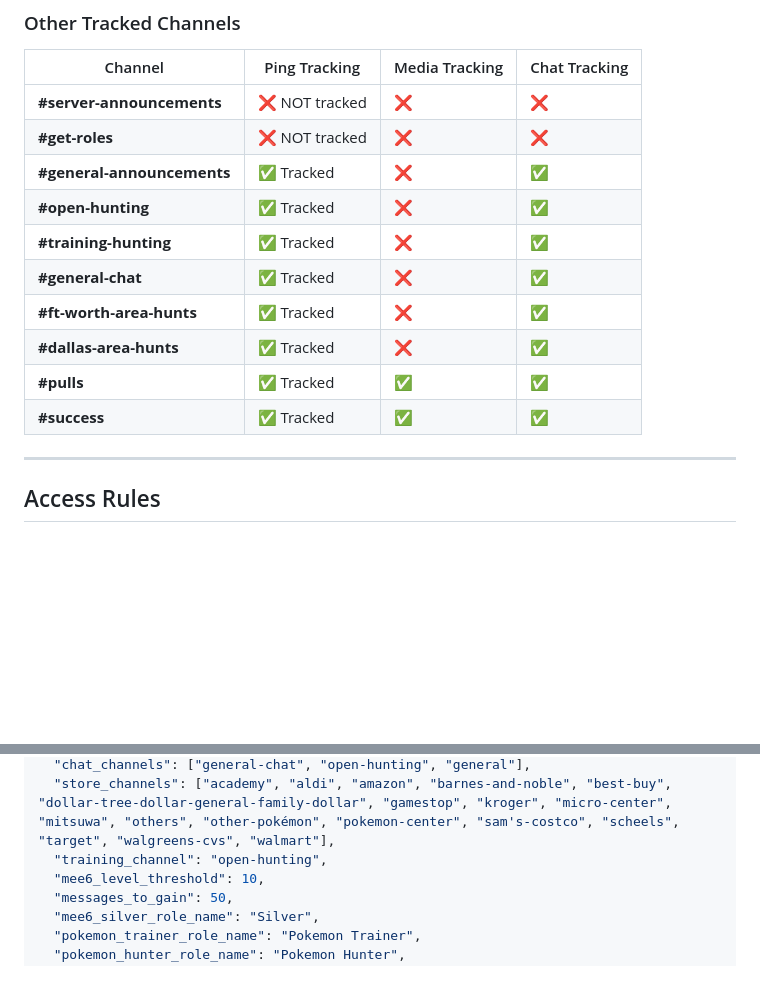
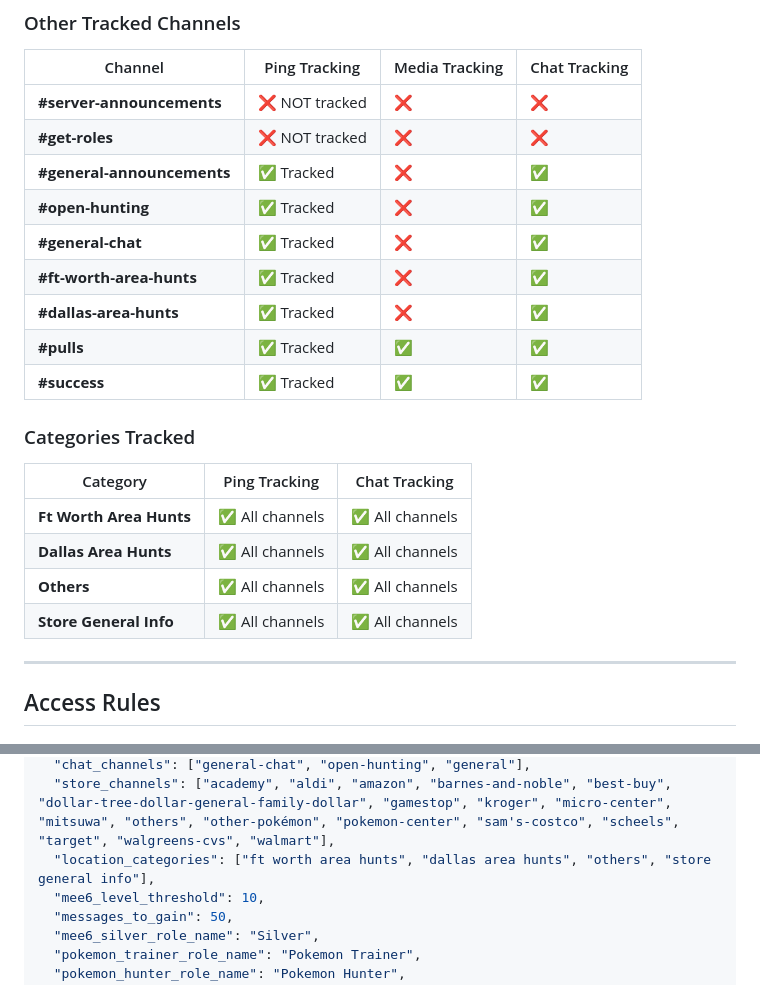
Before and after one commit to aztekxbeast/DFWTCGSYN, a Markdown page: README.md, 2 parts joined by grey strips. Rendered like a GitHub page; blank space fills up the shorter version.

```diff
--- a/README.md
+++ b/README.md
@@ -56,12 +110,20 @@ Vague location mentions (e.g. "alliance", "glade", "watauga", "beach") in store
 | **#get-roles** | ❌ NOT tracked | ❌ | ❌ |
 | **#general-announcements** | ✅ Tracked | ❌ | ✅ |
 | **#open-hunting** | ✅ Tracked | ❌ | ✅ |
-| **#training-hunting** | ✅ Tracked | ❌ | ✅ |
 | **#general-chat** | ✅ Tracked | ❌ | ✅ |
 | **#ft-worth-area-hunts** | ✅ Tracked | ❌ | ✅ |
 | **#dallas-area-hunts** | ✅ Tracked | ❌ | ✅ |
 | **#pulls** | ✅ Tracked | ✅ | ✅ |
 | **#success** | ✅ Tracked | ✅ | ✅ |
+
+### Categories Tracked
+
+| Category | Ping Tracking | Chat Tracking |
+|----------|---------------|---------------|
+| **Ft Worth Area Hunts** | ✅ All channels | ✅ All channels |
+| **Dallas Area Hunts** | ✅ All channels | ✅ All channels |
+| **Others** | ✅ All channels | ✅ All channels |
+| **Store General Info** | ✅ All channels | ✅ All channels |
 
 ---
 
@@ -149,7 +211,7 @@ All settings stored in `config.json` and adjustable at runtime via `!set`:
   "chat_window_days": 7,
   "chat_channels": ["general-chat", "open-hunting", "general"],
   "store_channels": ["academy", "aldi", "amazon", "barnes-and-noble", "best-buy", "dollar-tree-dollar-general-family-dollar", "gamestop", "kroger", "micro-center", "mitsuwa", "others", "other-pokémon", "pokemon-center", "sam's-costco", "scheels", "target", "walgreens-cvs", "walmart"],
-  "training_channel": "open-hunting",
+  "location_categories": ["ft worth area hunts", "dallas area hunts", "others", "store general info"],
   "mee6_level_threshold": 10,
   "messages_to_gain": 50,
   "mee6_silver_role_name": "Silver",
```
Also changed, not shown: other parts of README.md (+71 -0 lines).
